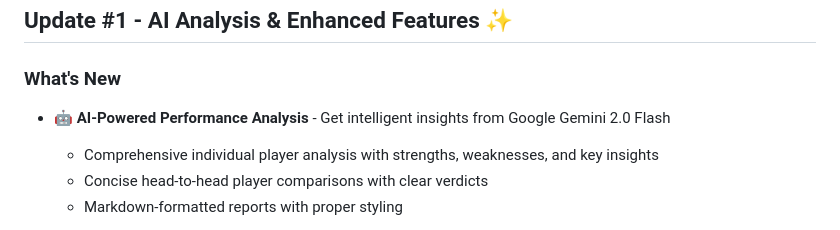
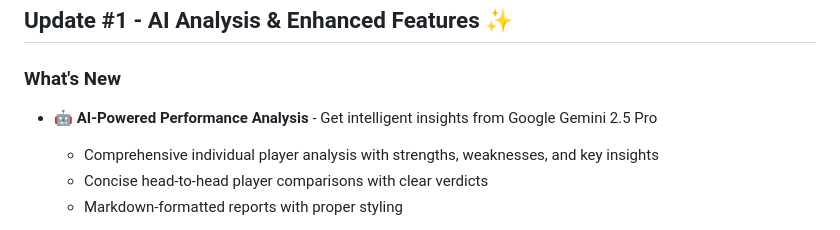
Before and after one commit to ankit-tumu/NBA_Visualize, a Markdown page: README.md, the part around the change. GitHub-like rendering.

```diff
--- a/README.md
+++ b/README.md
@@ -9,7 +9,7 @@ An interactive web application for visualizing and comparing NBA player shooting
 ## Update #1 - AI Analysis & Enhanced Features ✨
 
 ### What's New
-- 🤖 **AI-Powered Performance Analysis** - Get intelligent insights from Google Gemini 2.0 Flash
+- 🤖 **AI-Powered Performance Analysis** - Get intelligent insights from Google Gemini 2.5 Pro
   - Comprehensive individual player analysis with strengths, weaknesses, and key insights
   - Concise head-to-head player comparisons with clear verdicts
   - Markdown-formatted reports with proper styling
```
